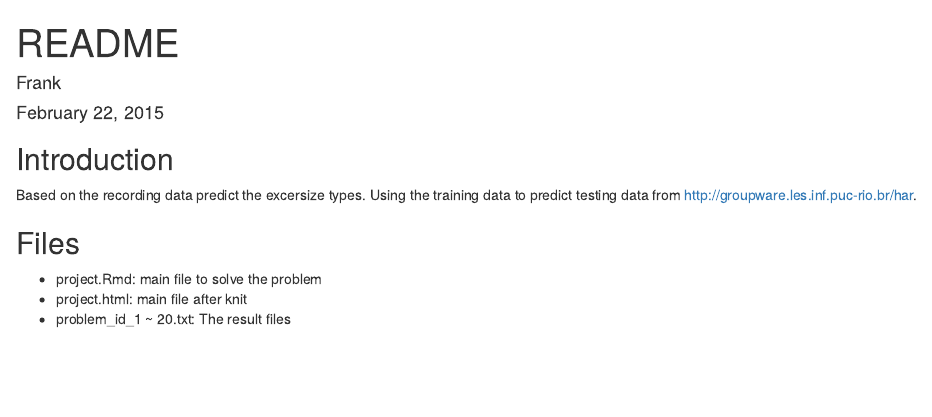
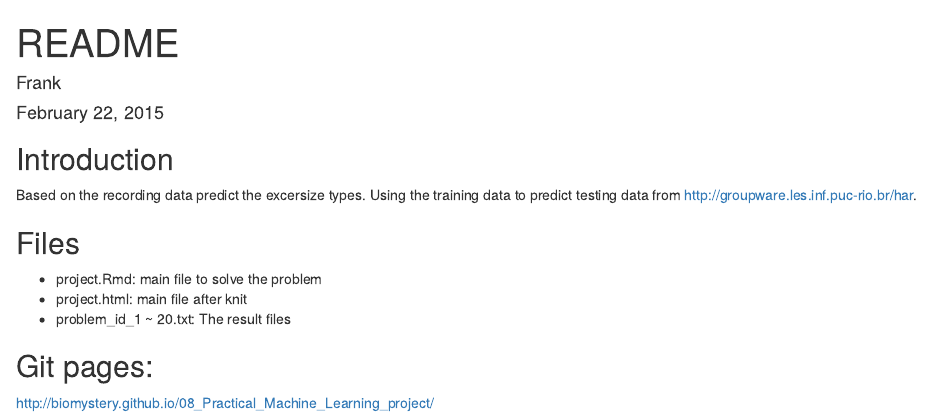
Before and after one commit to biomystery/08_Practical_Machine_Learning_project, an R Markdown document (README.Rmd): the page in a window 1100 px wide, from its top. Rendered offline with R 4.5, knitr and Pandoc, with nearby package versions.

Commit message:
Update README.Rmd
add page link

```diff
--- a/README.Rmd
+++ b/README.Rmd
@@ -12,3 +12,6 @@ Based on the recording data predict the excersize types. Using the training data
 + project.Rmd: main file to solve the problem
 + project.html: main file after knit
 + problem_id_1 ~ 20.txt: The result files
+
+## Git pages:
+http://biomystery.github.io/08_Practical_Machine_Learning_project/
```
